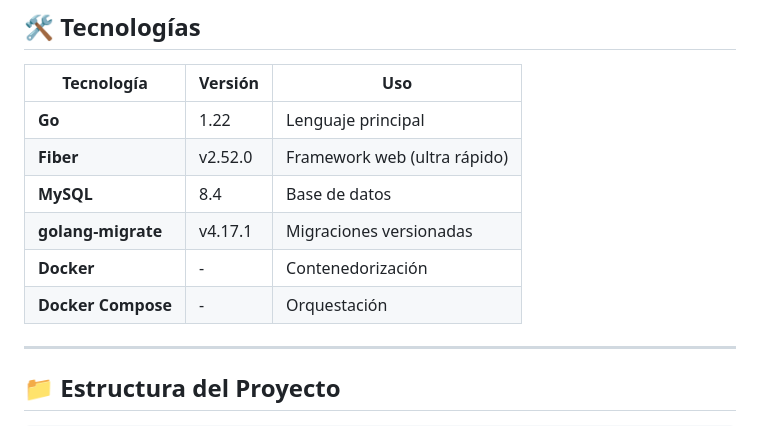
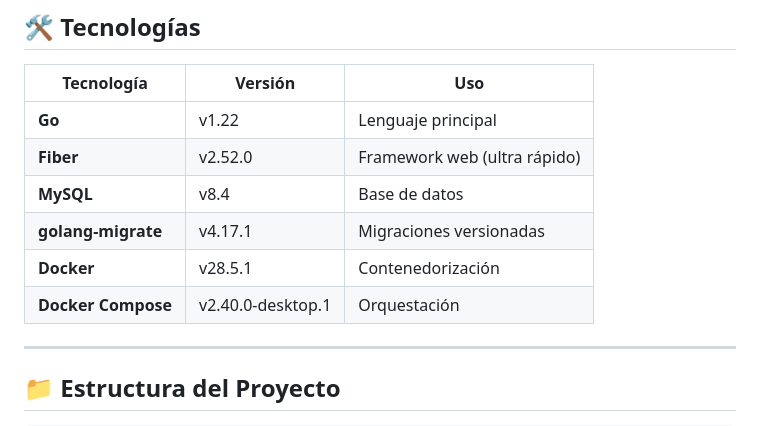
Before and after one commit to lordbasex/golang-examples, a Markdown page: api-db-migrations/README.md, the part around the change. Rendered like a GitHub page.

```diff
--- a/api-db-migrations/README.md
+++ b/api-db-migrations/README.md
@@ -22,12 +22,12 @@ Este proyecto es un **ejemplo completo de API REST** que implementa:
 
 | Tecnología | Versión | Uso |
 |------------|---------|-----|
-| **Go** | 1.22 | Lenguaje principal |
+| **Go** | v1.22 | Lenguaje principal |
 | **Fiber** | v2.52.0 | Framework web (ultra rápido) |
-| **MySQL** | 8.4 | Base de datos |
+| **MySQL** | v8.4 | Base de datos |
 | **golang-migrate** | v4.17.1 | Migraciones versionadas |
-| **Docker** | - | Contenedorización |
-| **Docker Compose** | - | Orquestación |
+| **Docker** | v28.5.1 | Contenedorización |
+| **Docker Compose** | v2.40.0-desktop.1 | Orquestación |
 
 ---
 
```
